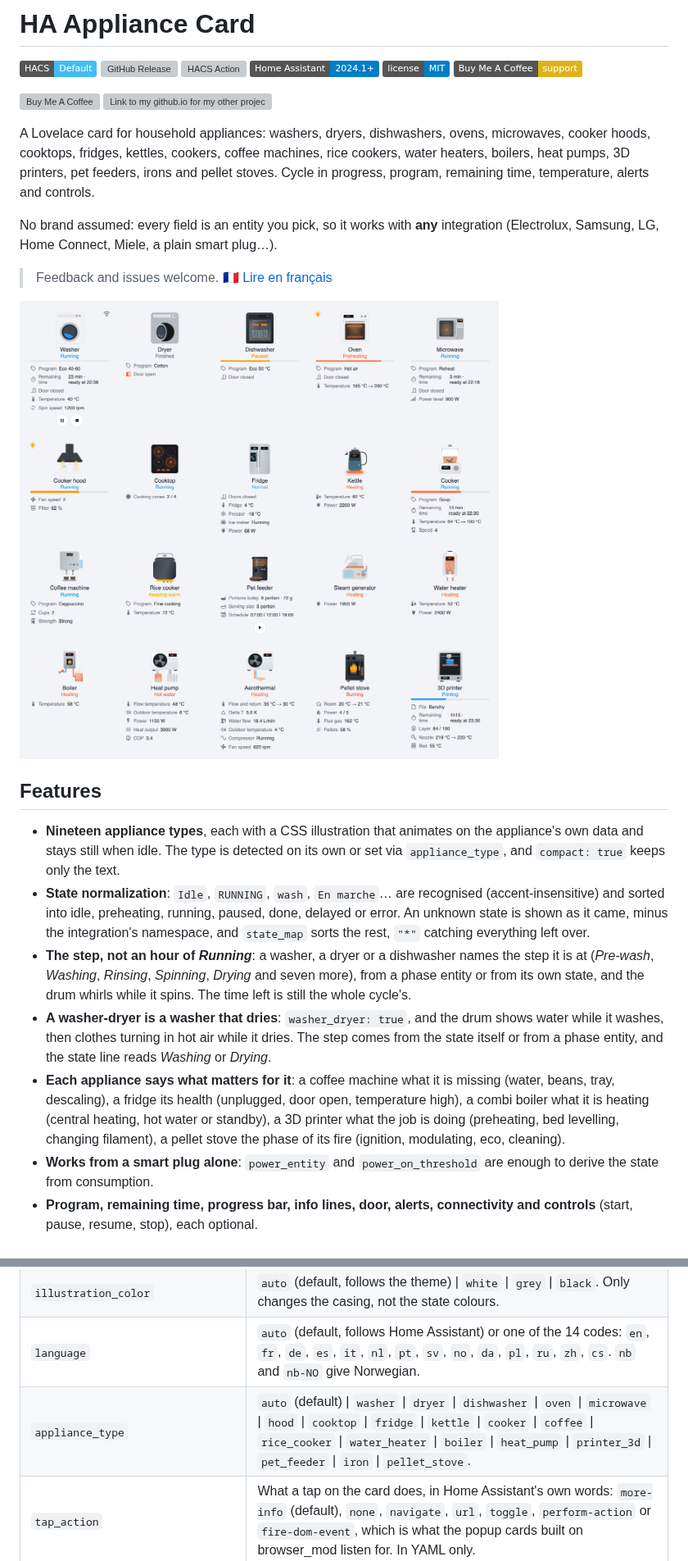
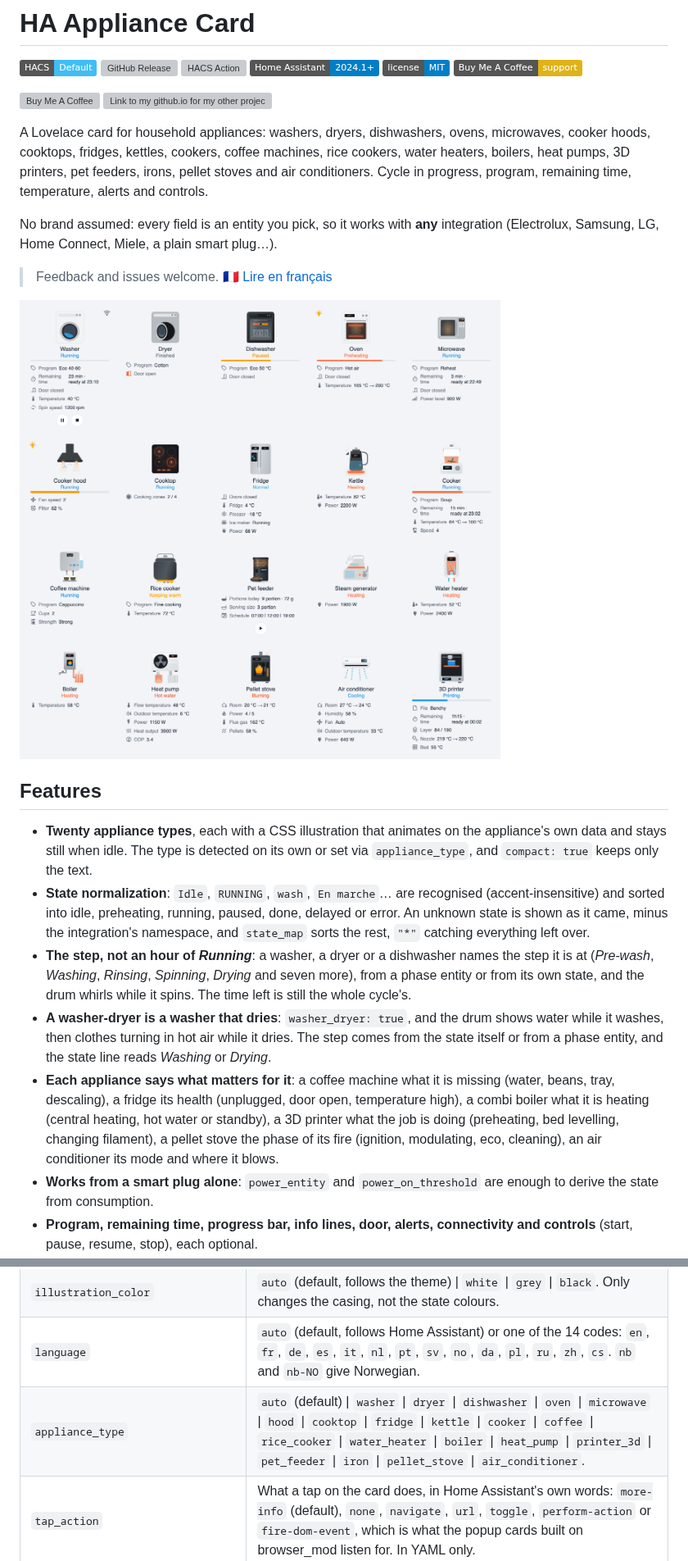
Before and after one commit to ADNPolymerase/ha-appliance-card, a Markdown page: README.md, 2 parts joined by grey strips. Shown at 82% size. Drawn GitHub-style; pictures changed too: docs/screenshot.png; badges without logos; grey boxes are pictures that could not be loaded.

```diff
--- a/README.md
+++ b/README.md
@@ -10,7 +10,7 @@
 <a href="https://buymeacoffee.com/adnpolymerase" target="_blank"><img src="https://cdn.buymeacoffee.com/buttons/v2/default-orange.png" alt="Buy Me A Coffee" height="60"></a>
 <a href="https://adnpolymerase.github.io/HA/" target="_blank"><img src="https://raw.githubusercontent.com/ADNPolymerase/HA/main/assets/site-button.svg" alt="Link to my github.io for my other projects" height="60"></a>
 
-A Lovelace card for household appliances: washers, dryers, dishwashers, ovens, microwaves, cooker hoods, cooktops, fridges, kettles, cookers, coffee machines, rice cookers, water heaters, boilers, heat pumps, 3D printers, pet feeders, irons and pellet stoves. Cycle in progress, program, remaining time, temperature, alerts and controls.
+A Lovelace card for household appliances: washers, dryers, dishwashers, ovens, microwaves, cooker hoods, cooktops, fridges, kettles, cookers, coffee machines, rice cookers, water heaters, boilers, heat pumps, 3D printers, pet feeders, irons, pellet stoves and air conditioners. Cycle in progress, program, remaining time, temperature, alerts and controls.
 
 No brand assumed: every field is an entity you pick, so it works with **any** integration (Electrolux, Samsung, LG, Home Connect, Miele, a plain smart plug…).
 
@@ -21,11 +21,11 @@ No brand assumed: every field is an entity you pick, so it works with **any** in
 
 ## Features
 
-- **Nineteen appliance types**, each with a CSS illustration that animates on the appliance's own data and stays still when idle. The type is detected on its own or set via `appliance_type`, and `compact: true` keeps only the text.
+- **Twenty appliance types**, each with a CSS illustration that animates on the appliance's own data and stays still when idle. The type is detected on its own or set via `appliance_type`, and `compact: true` keeps only the text.
 - **State normalization**: `Idle`, `RUNNING`, `wash`, `En marche`… are recognised (accent-insensitive) and sorted into idle, preheating, running, paused, done, delayed or error. An unknown state is shown as it came, minus the integration's namespace, and `state_map` sorts the rest, `"*"` catching everything left over.
 - **The step, not an hour of *Running***: a washer, a dryer or a dishwasher names the step it is at (*Pre-wash*, *Washing*, *Rinsing*, *Spinning*, *Drying* and seven more), from a phase entity or from its own state, and the drum whirls while it spins. The time left is still the whole cycle's.
 - **A washer-dryer is a washer that dries**: `washer_dryer: true`, and the drum shows water while it washes, then clothes turning in hot air while it dries. The step comes from the state itself or from a phase entity, and the state line reads *Washing* or *Drying*.
-- **Each appliance says what matters for it**: a coffee machine what it is missing (water, beans, tray, descaling), a fridge its health (unplugged, door open, temperature high), a combi boiler what it is heating (central heating, hot water or standby), a 3D printer what the job is doing (preheating, bed levelling, changing filament), a pellet stove the phase of its fire (ignition, modulating, eco, cleaning).
+- **Each appliance says what matters for it**: a coffee machine what it is missing (water, beans, tray, descaling), a fridge its health (unplugged, door open, temperature high), a combi boiler what it is heating (central heating, hot water or standby), a 3D printer what the job is doing (preheating, bed levelling, changing filament), a pellet stove the phase of its fire (ignition, modulating, eco, cleaning), an air conditioner its mode and where it blows.
 - **Works from a smart plug alone**: `power_entity` and `power_on_threshold` are enough to derive the state from consumption.
 - **Program, remaining time, progress bar, info lines, door, alerts, connectivity and controls** (start, pause, resume, stop), each optional.
 - **14 languages** (EN, FR, DE, ES, IT, NL, PT, SV, NO, DA, PL, RU, ZH, CS), Home Assistant's or pinned on the card.
@@ -59,7 +59,7 @@ Only `state_entity` is required, except on a fridge where a probe or a door cont
 | `compact` | `true` hides the illustration. |
 | `illustration_color` | `auto` (default, follows the theme) \| `white` \| `grey` \| `black`. Only changes the casing, not the state colours. |
 | `language` | `auto` (default, follows Home Assistant) or one of the 14 codes: `en`, `fr`, `de`, `es`, `it`, `nl`, `pt`, `sv`, `no`, `da`, `pl`, `ru`, `zh`, `cs`. `nb` and `nb-NO` give Norwegian. |
-| `appliance_type` | `auto` (default) \| `washer` \| `dryer` \| `dishwasher` \| `oven` \| `microwave` \| `hood` \| `cooktop` \| `fridge` \| `kettle` \| `cooker` \| `coffee` \| `rice_cooker` \| `water_heater` \| `boiler` \| `heat_pump` \| `printer_3d` \| `pet_feeder` \| `iron` \| `pellet_stove`. |
+| `appliance_type` | `auto` (default) \| `washer` \| `dryer` \| `dishwasher` \| `oven` \| `microwave` \| `hood` \| `cooktop` \| `fridge` \| `kettle` \| `cooker` \| `coffee` \| `rice_cooker` \| `water_heater` \| `boiler` \| `heat_pump` \| `printer_3d` \| `pet_feeder` \| `iron` \| `pellet_stove` \| `air_conditioner`. |
 | `tap_action` | What a tap on the card does, in Home Assistant's own words: `more-info` (default), `none`, `navigate`, `url`, `toggle`, `perform-action` or `fire-dom-event`, which is what the popup cards built on browser_mod listen for. In YAML only. |
 | `toggle_entity` | Power button (`switch`, `button`, `script`, `input_boolean`, `fan`), highlighted while on. |
 | `power_entity` / `power_on_threshold` / `power_icon` | Power sensor. With a threshold, the state is derived from it: *running* above, then *finished* when it falls back. Pointing `state_entity` at the same sensor enables it with a 10 W threshold. `power_icon` replaces `mdi:power-plug`. |
```
Also changed, not shown: other parts of README.md (+18 -0 lines), README.fr.md (+22 -4 lines), docs/screenshot.fr.png, 3 other files.
